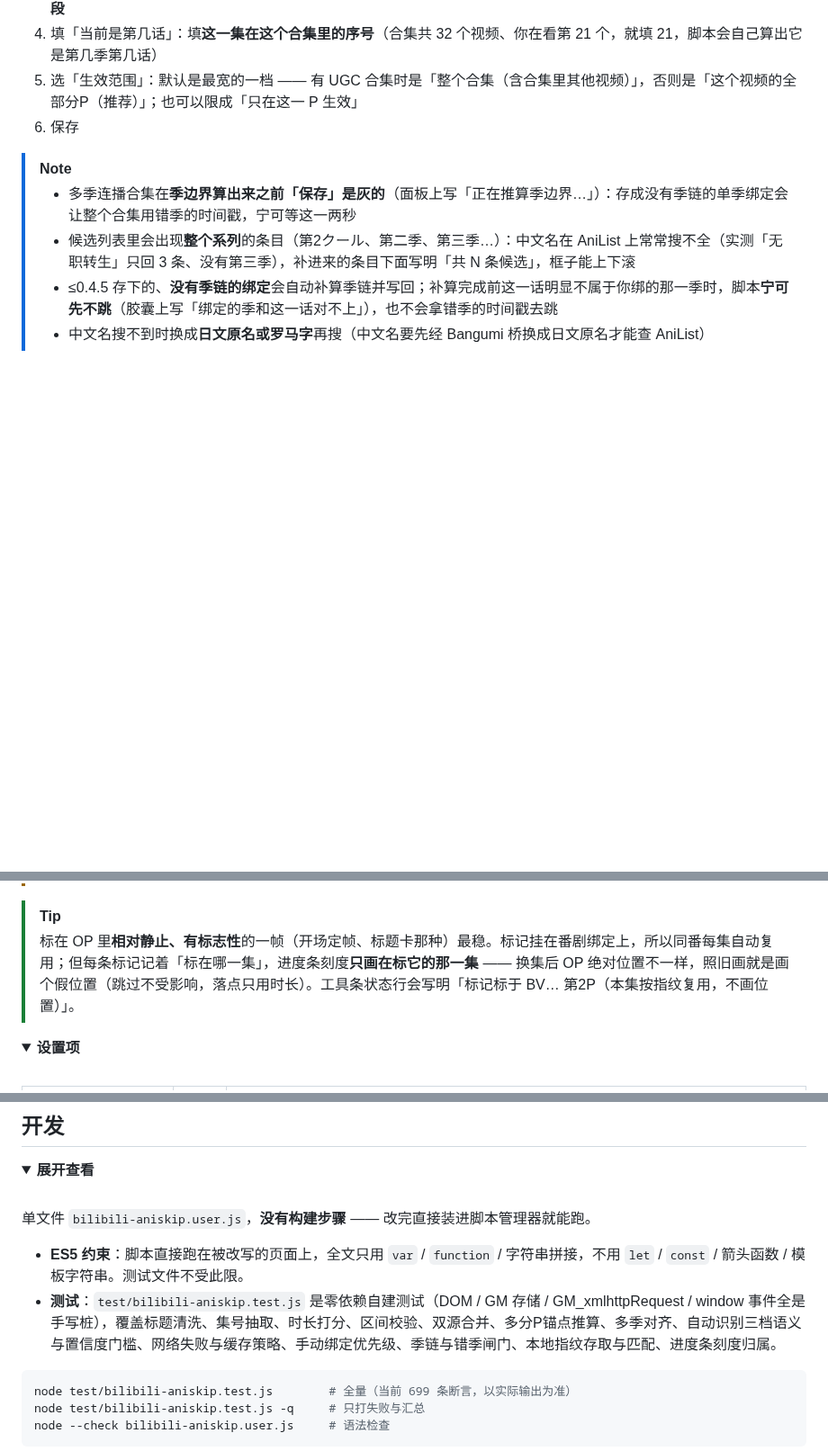
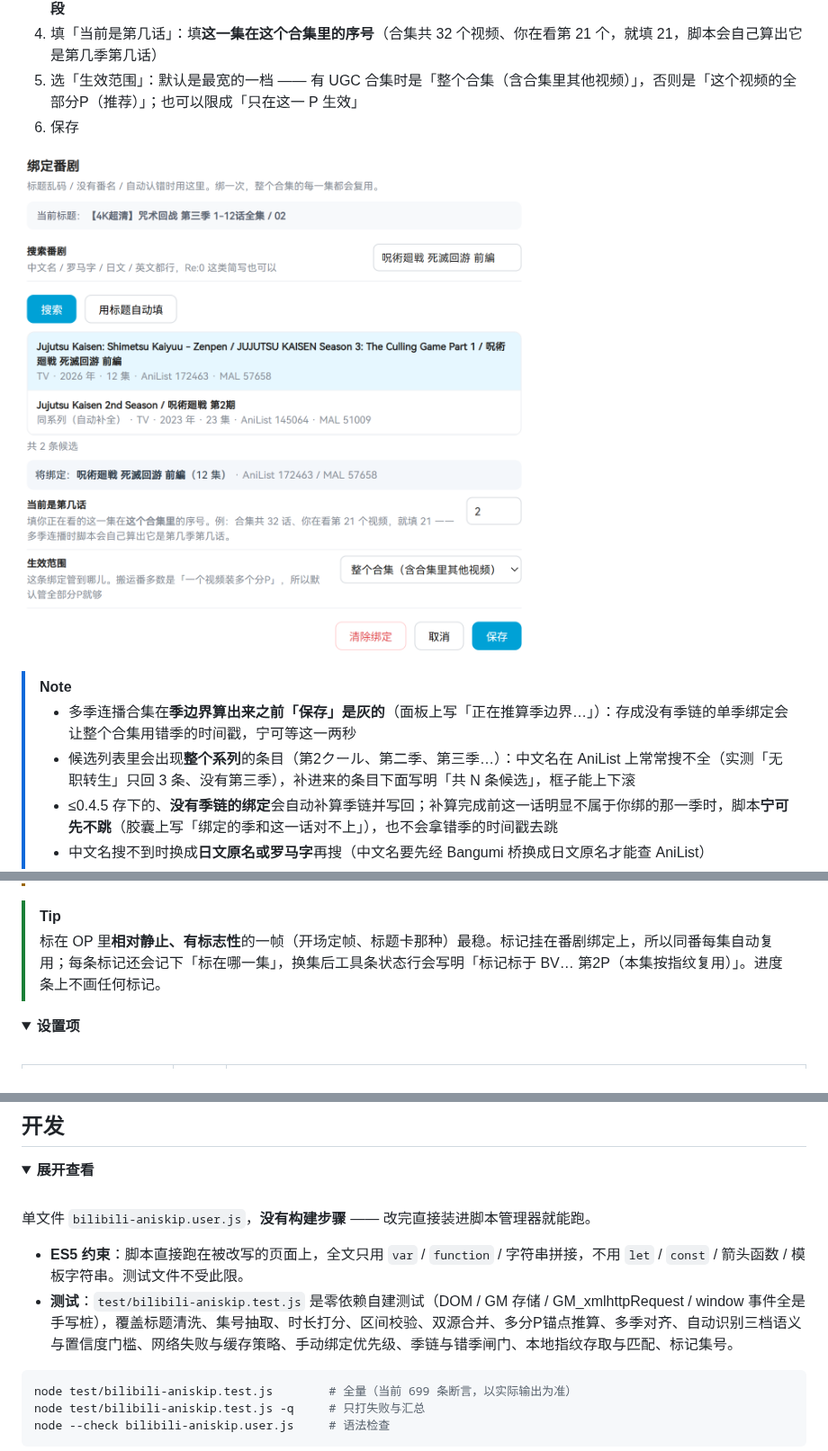
Before and after one commit to PZero534232/bilibili-aniskip, a Markdown page: README.md, 3 parts joined by grey strips. Shown at 90% size. GitHub-like rendering; pictures changed too: images/bind.png (added); folded sections open; blank space fills up the shorter version.

````diff
--- a/README.md
+++ b/README.md
@@ -78,6 +80,8 @@ Firefox 无需操作，Edge / Chrome 操作如下：
 5. 选「生效范围」：默认是最宽的一档 —— 有 UGC 合集时是「整个合集（含合集里其他视频）」，否则是「这个视频的全部分P（推荐）」；也可以限成「只在这一 P 生效」
 6. 保存
 
+![绑定面板](images/bind.png)
+
 > [!NOTE]
 > - 多季连播合集在**季边界算出来之前「保存」是灰的**（面板上写「正在推算季边界…」）：存成没有季链的单季绑定会让整个合集用错季的时间戳，宁可等这一两秒
 > - 候选列表里会出现**整个系列**的条目（第2クール、第二季、第三季…）：中文名在 AniList 上常常搜不全（实测「无职转生」只回 3 条、没有第三季），补进来的条目下面写明「共 N 条候选」，框子能上下滚
@@ -107,7 +113,7 @@ Firefox 无需操作，Edge / Chrome 操作如下：
 > - **有没有播到那一帧** —— 暂停时不抽帧，得播过去；画面被重裁、贴了大面积字幕、或你标的是快速运动的画面，指纹可能认不出
 
 > [!TIP]
-> 标在 OP 里**相对静止、有标志性**的一帧（开场定帧、标题卡那种）最稳。标记挂在番剧绑定上，所以同番每集自动复用；但每条标记记着「标在哪一集」，进度条刻度**只画在标它的那一集** —— 换集后 OP 绝对位置不一样，照旧画就是画个假位置（跳过不受影响，落点只用时长）。工具条状态行会写明「标记标于 BV… 第2P（本集按指纹复用，不画位置）」。
+> 标在 OP 里**相对静止、有标志性**的一帧（开场定帧、标题卡那种）最稳。标记挂在番剧绑定上，所以同番每集自动复用；每条标记还会记下「标在哪一集」，换集后工具条状态行会写明「标记标于 BV… 第2P（本集按指纹复用）」。进度条上不画任何标记。
 
 </details>
 
@@ -189,7 +195,7 @@ __biliAniskip.api_.searchByName('葬送のフリーレン')
 单文件 `bilibili-aniskip.user.js`，**没有构建步骤** —— 改完直接装进脚本管理器就能跑。
 
 - **ES5 约束**：脚本直接跑在被改写的页面上，全文只用 `var` / `function` / 字符串拼接，不用 `let` / `const` / 箭头函数 / 模板字符串。测试文件不受此限。
-- **测试**：`test/bilibili-aniskip.test.js` 是零依赖自建测试（DOM / GM 存储 / GM_xmlhttpRequest / window 事件全是手写桩），覆盖标题清洗、集号抽取、时长打分、区间校验、双源合并、多分P锚点推算、多季对齐、自动识别三档语义与置信度门槛、网络失败与缓存策略、手动绑定优先级、季链与错季闸门、本地指纹存取与匹配、进度条刻度归属。
+- **测试**：`test/bilibili-aniskip.test.js` 是零依赖自建测试（DOM / GM 存储 / GM_xmlhttpRequest / window 事件全是手写桩），覆盖标题清洗、集号抽取、时长打分、区间校验、双源合并、多分P锚点推算、多季对齐、自动识别三档语义与置信度门槛、网络失败与缓存策略、手动绑定优先级、季链与错季闸门、本地指纹存取与匹配、标记集号。
 
 ```bash
 node test/bilibili-aniskip.test.js        # 全量（当前 699 条断言，以实际输出为准）
````
Also changed, not shown: other parts of README.md (+7 -3 lines), CHANGELOG.md (+2 -2 lines), images/README.md (deleted, +0 -18 lines), images/mark.png (added), images/pill.png (added), 2 other files.
